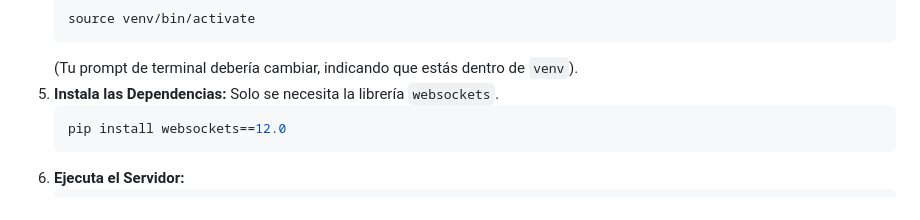
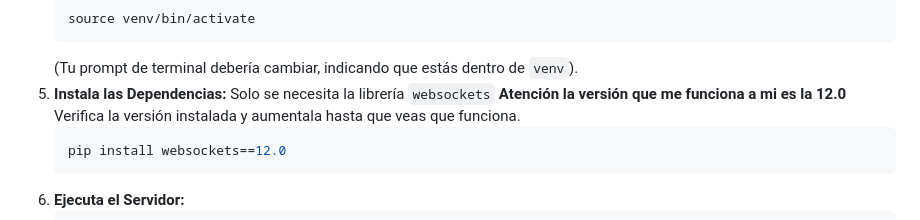
Before and after one commit to soyunomas/javascript-people-counter, a Markdown page: README.md, the part around the change. Rendered like a GitHub page.

````diff
--- a/README.md
+++ b/README.md
@@ -129,7 +129,7 @@ Este script Python actúa como un servidor WebSocket simple diseñado para recib
     source venv/bin/activate
     ```
     (Tu prompt de terminal debería cambiar, indicando que estás dentro de `venv`).
-5.  **Instala las Dependencias:** Solo se necesita la librería `websockets`.
+5.  **Instala las Dependencias:** Solo se necesita la librería `websockets` **Atención la versión que me funciona a mi es la 12.0** Verifica la versión instalada y aumentala hasta que veas que funciona.
     ```bash
     pip install websockets==12.0
     ```
````
